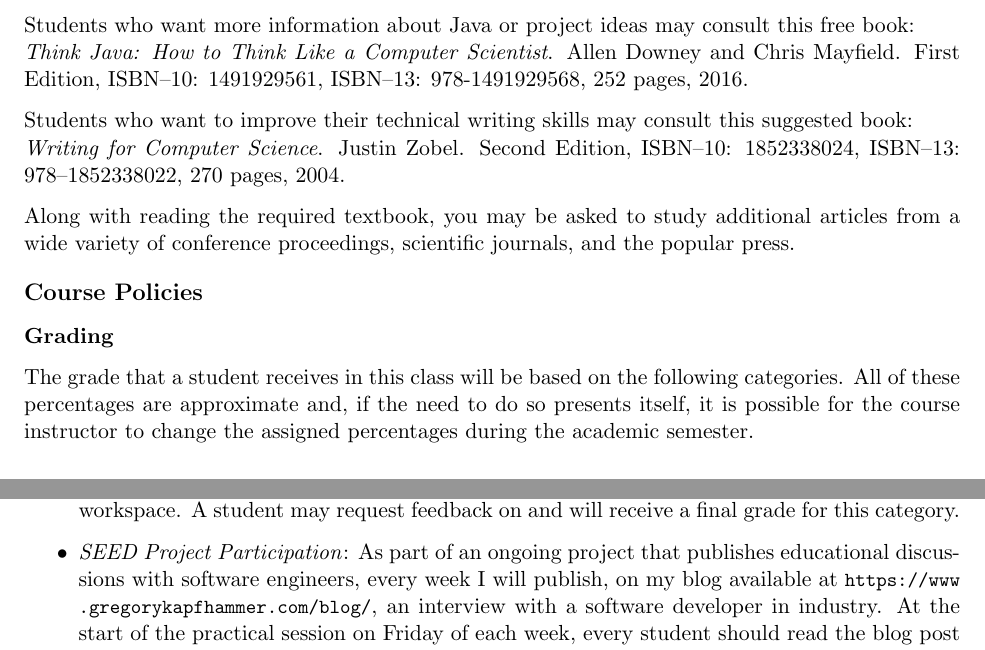
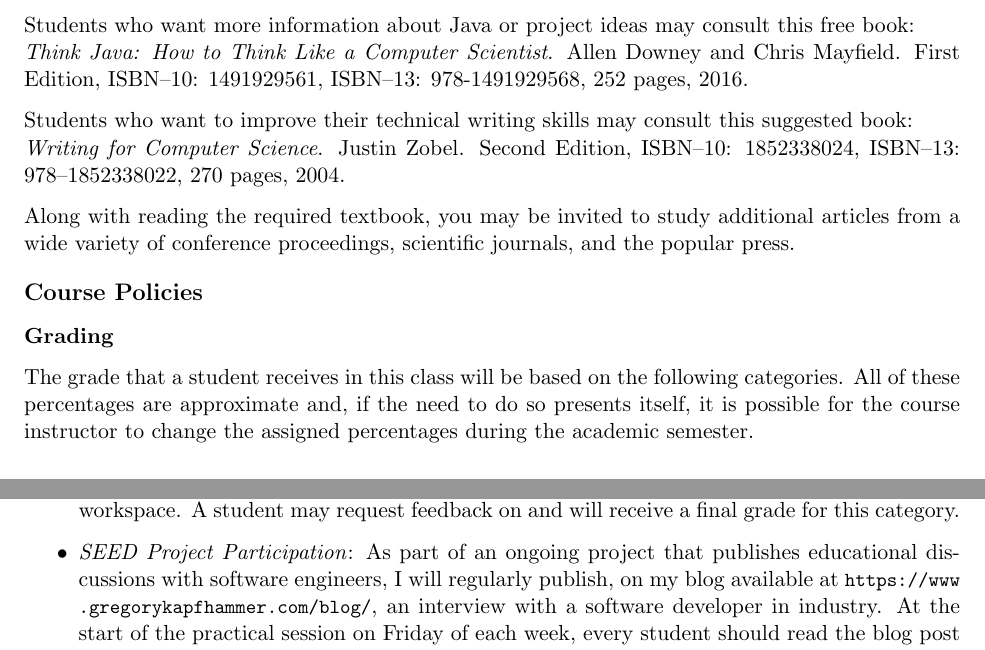
Before and after one commit to Allegheny-Computer-Science-100-F2018/cs100-F2018-syllabus, a LaTeX document (cs100F2018_syllabus.tex): two parts of pages 2 and 3 of 5, joined at a grey line, cut so that both start at the same text. Compiled offline with pdfLaTeX.

Commit message:
Fix small writing mistakes in the cs100F2018_syllabus.

```diff
--- a/cs100F2018_syllabus.tex
+++ b/cs100F2018_syllabus.tex
@@ -189,7 +189,7 @@ ISBN--10: 1852338024, ISBN--13: 978--1852338022, 270 pages, 2004.
 
 \vspace*{.1in}
 
-\noindent Along with reading the required textbook, you may be asked to study
+\noindent Along with reading the required textbook, you may be invited to study
 additional articles from a wide variety of conference proceedings, scientific
 journals, and the popular press.
 
@@ -238,7 +238,7 @@ These grading categories have the following definitions:
     final grade for this category.
 
   \item {\em SEED Project Participation\/}: As part of an ongoing project that
-    publishes educational discussions with software engineers, every week I will
+    publishes educational discussions with software engineers, I will regularly
     publish, on my blog available at
     \url{https://www.gregorykapfhammer.com/blog/}, an interview with a software
     developer in industry. At the start of the practical session on Friday of
```
Also changed, not shown: cs100F2018_syllabus.tex (2 more changed lines).
